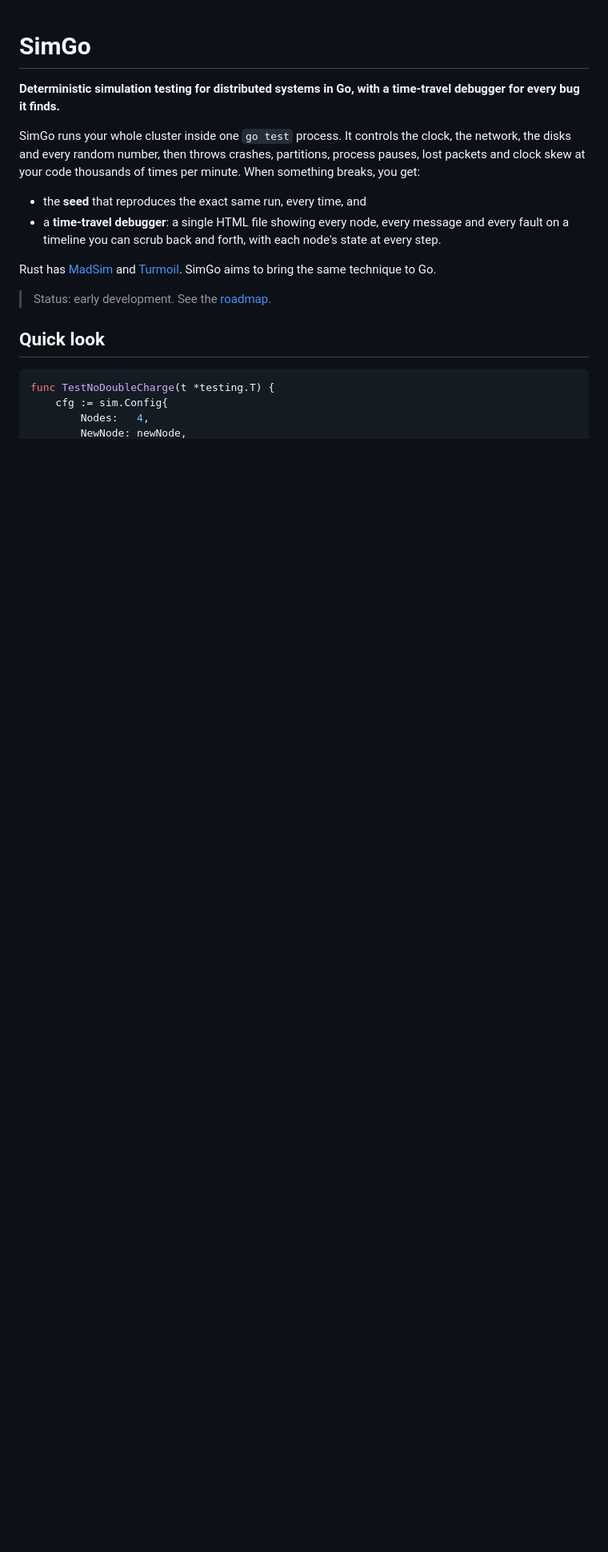
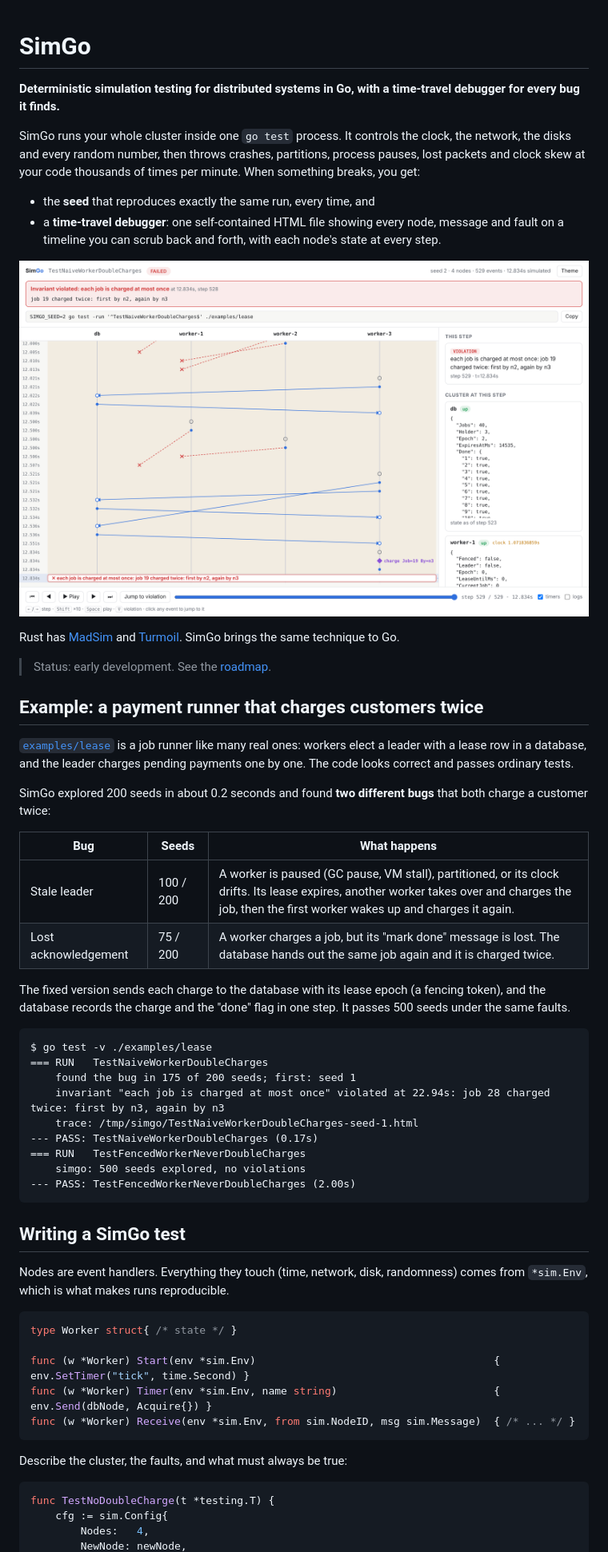
Before and after one commit to Garvit-Jethwani/simgo, a Markdown page: README.md, the part around one of its changes. Shown at 80% size. Rendered like a GitHub page; pictures changed too: docs/images/viewer.png (added); blank space fills up the shorter version.

````diff
--- a/README.md
+++ b/README.md
@@ -8,18 +8,64 @@ clock, the network, the disks and every random number, then throws crashes,
 partitions, process pauses, lost packets and clock skew at your code
 thousands of times per minute. When something breaks, you get:
 
-- the **seed** that reproduces the exact same run, every time, and
-- a **time-travel debugger**: a single HTML file showing every node, every
-  message and every fault on a timeline you can scrub back and forth, with
+- the **seed** that reproduces exactly the same run, every time, and
+- a **time-travel debugger**: one self-contained HTML file showing every
+  node, message and fault on a timeline you can scrub back and forth, with
   each node's state at every step.
 
+![SimGo time-travel debugger showing a double-charge bug](docs/images/viewer.png)
+
 Rust has [MadSim](https://github.com/madsim-rs/madsim) and
-[Turmoil](https://github.com/tokio-rs/turmoil). SimGo aims to bring the same
+[Turmoil](https://github.com/tokio-rs/turmoil). SimGo brings the same
 technique to Go.
 
 > Status: early development. See the [roadmap](docs/ROADMAP.md).
 
-## Quick look
+## Example: a payment runner that charges customers twice
+
+[`examples/lease`](examples/lease) is a job runner like many real ones:
+workers elect a leader with a lease row in a database, and the leader charges
+pending payments one by one. The code looks correct and passes ordinary
+tests.
+
+SimGo explored 200 seeds in about 0.2 seconds and found **two different
+bugs** that both charge a customer twice:
+
+| Bug | Seeds | What happens |
+|-----|-------|--------------|
+| Stale leader | 100 / 200 | A worker is paused (GC pause, VM stall), partitioned, or its clock drifts. Its lease expires, another worker takes over and charges the job, then the first worker wakes up and charges it again. |
+| Lost acknowledgement | 75 / 200 | A worker charges a job, but its "mark done" message is lost. The database hands out the same job again and it is charged twice. |
+
+The fixed version sends each charge to the database with its lease epoch (a
+fencing token), and the database records the charge and the "done" flag in
+one step. It passes 500 seeds under the same faults.
+
+```
+$ go test -v ./examples/lease
+=== RUN   TestNaiveWorkerDoubleCharges
+    found the bug in 175 of 200 seeds; first: seed 1
+    invariant "each job is charged at most once" violated at 22.94s: job 28 charged twice: first by n3, again by n3
+    trace: /tmp/simgo/TestNaiveWorkerDoubleCharges-seed-1.html
+--- PASS: TestNaiveWorkerDoubleCharges (0.17s)
+=== RUN   TestFencedWorkerNeverDoubleCharges
+    simgo: 500 seeds explored, no violations
+--- PASS: TestFencedWorkerNeverDoubleCharges (2.00s)
+```
+
+## Writing a SimGo test
+
+Nodes are event handlers. Everything they touch (time, network, disk,
+randomness) comes from `*sim.Env`, which is what makes runs reproducible.
+
+```go
+type Worker struct{ /* state */ }
+
+func (w *Worker) Start(env *sim.Env)                                      { env.SetTimer("tick", time.Second) }
+func (w *Worker) Timer(env *sim.Env, name string)                         { env.Send(dbNode, Acquire{}) }
+func (w *Worker) Receive(env *sim.Env, from sim.NodeID, msg sim.Message)  { /* ... */ }
+```
+
+Describe the cluster, the faults, and what must always be true:
 
 ```go
 func TestNoDoubleCharge(t *testing.T) {
````
Also changed, not shown: other parts of README.md (+33 -7 lines), docs/ROADMAP.md (+4 -4 lines), 2 other files.
